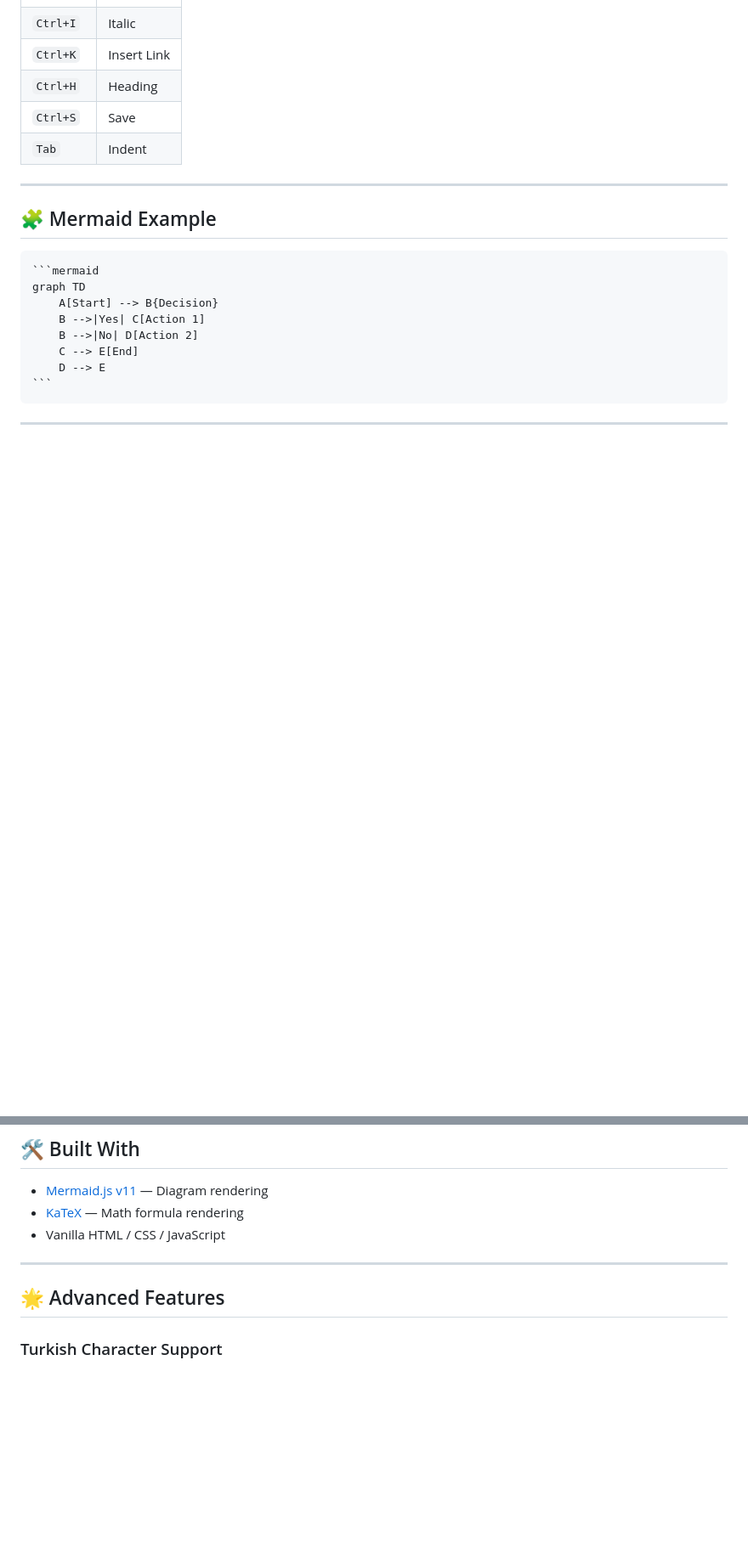
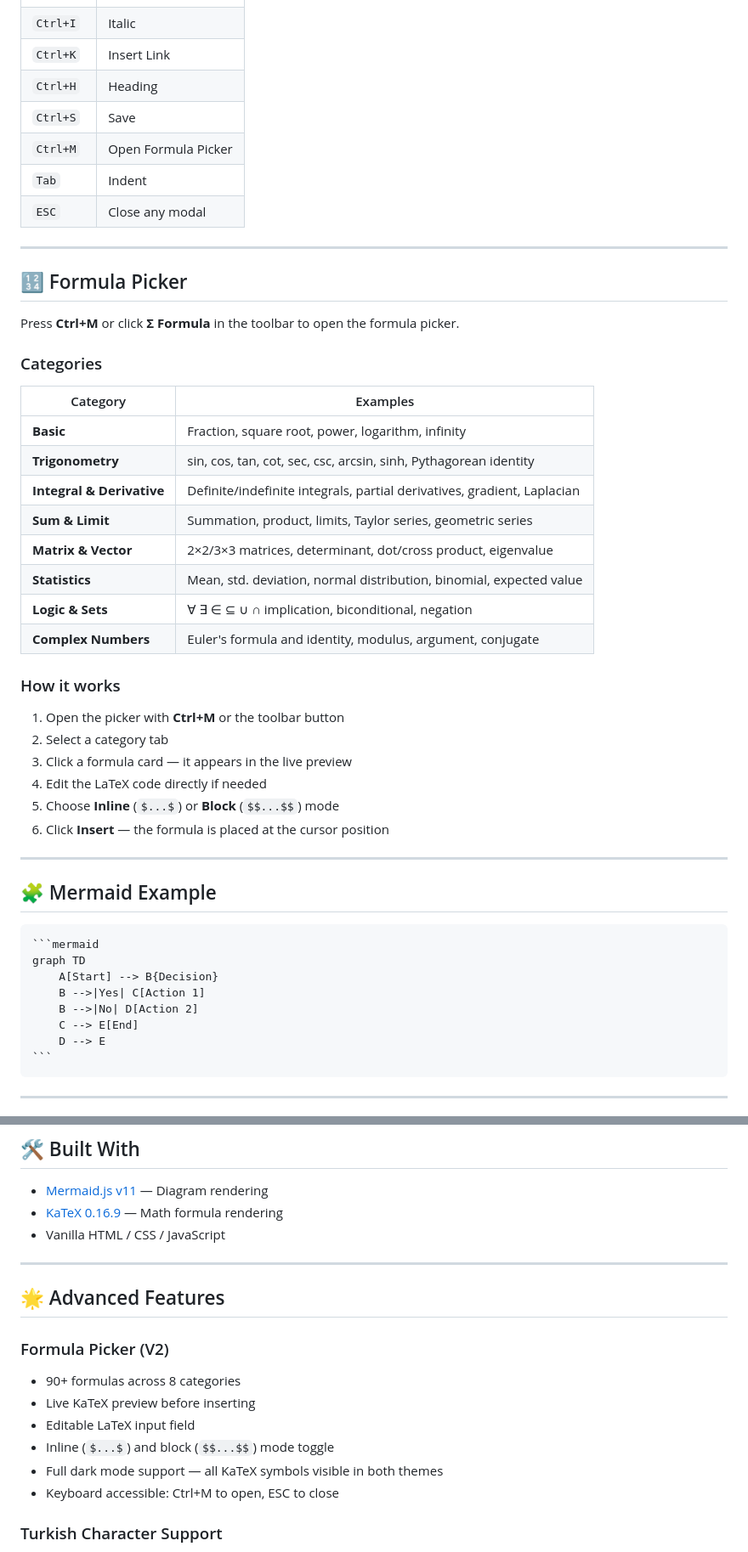
Before and after one commit to uwamuwa00/markdown-editor, a Markdown page: README.md, 2 parts joined by grey strips. Shown at 85% size. Rendered like a GitHub page; blank space fills up the shorter version.

Commit message:
V2: Update README with formula picker documentation

```diff
--- a/README.md
+++ b/README.md
@@ -46,7 +47,37 @@ No Node.js, no npm, no build step required.
 | `Ctrl+K` | Insert Link |
 | `Ctrl+H` | Heading |
 | `Ctrl+S` | Save |
+| `Ctrl+M` | Open Formula Picker |
 | `Tab` | Indent |
+| `ESC` | Close any modal |
+
+---
+
+## 🔢 Formula Picker
+
+Press **Ctrl+M** or click **Σ Formula** in the toolbar to open the formula picker.
+
+### Categories
+
+| Category | Examples |
+|----------|---------|
+| **Basic** | Fraction, square root, power, logarithm, infinity |
+| **Trigonometry** | sin, cos, tan, cot, sec, csc, arcsin, sinh, Pythagorean identity |
+| **Integral & Derivative** | Definite/indefinite integrals, partial derivatives, gradient, Laplacian |
+| **Sum & Limit** | Summation, product, limits, Taylor series, geometric series |
+| **Matrix & Vector** | 2×2/3×3 matrices, determinant, dot/cross product, eigenvalue |
+| **Statistics** | Mean, std. deviation, normal distribution, binomial, expected value |
+| **Logic & Sets** | ∀ ∃ ∈ ⊆ ∪ ∩ implication, biconditional, negation |
+| **Complex Numbers** | Euler's formula and identity, modulus, argument, conjugate |
+
+### How it works
+
+1. Open the picker with **Ctrl+M** or the toolbar button
+2. Select a category tab
+3. Click a formula card — it appears in the live preview
+4. Edit the LaTeX code directly if needed
+5. Choose **Inline** (`$...$`) or **Block** (`$$...$$`) mode
+6. Click **Insert** — the formula is placed at the cursor position
 
 ---
 
@@ -79,12 +110,20 @@ $$\int_{-\infty}^{\infty} e^{-x^2} dx = \sqrt{\pi}$$
 ## 🛠️ Built With
 
 - [Mermaid.js v11](https://mermaid.js.org/) — Diagram rendering
-- [KaTeX](https://katex.org/) — Math formula rendering
+- [KaTeX 0.16.9](https://katex.org/) — Math formula rendering
 - Vanilla HTML / CSS / JavaScript
 
 ---
 
 ## 🌟 Advanced Features
+
+### Formula Picker (V2)
+- 90+ formulas across 8 categories
+- Live KaTeX preview before inserting
+- Editable LaTeX input field
+- Inline (`$...$`) and block (`$$...$$`) mode toggle
+- Full dark mode support — all KaTeX symbols visible in both themes
+- Keyboard accessible: Ctrl+M to open, ESC to close
 
 ### Turkish Character Support
 - Full Turkish character support in Mermaid diagrams
```
Also changed, not shown: other parts of README.md (+27 -5 lines).
